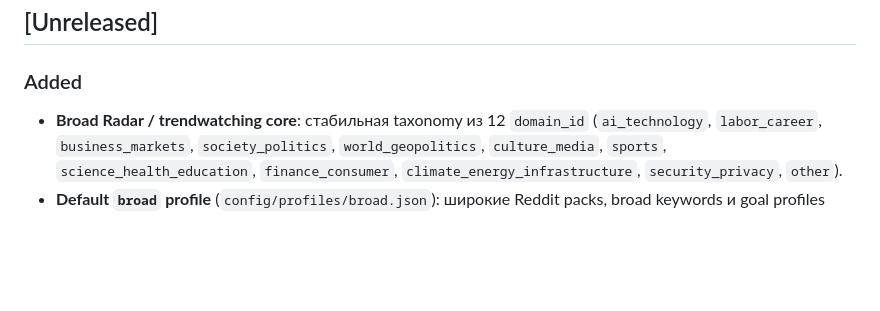
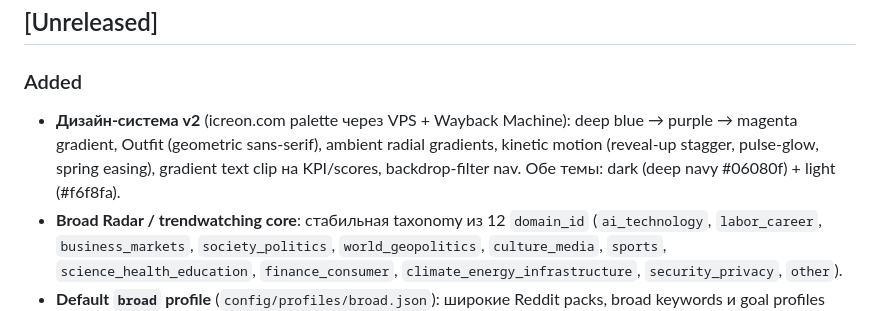
Before and after one commit to eiler2005/reddit-compass, a Markdown page: CHANGELOG.md, the part around the change. Rendered like a GitHub page; blank space fills up the shorter version.

Commit message:
docs: CHANGELOG — дизайн-система v2 (icreon palette)

```diff
--- a/CHANGELOG.md
+++ b/CHANGELOG.md
@@ -7,6 +7,11 @@
 
 ### Added
 
+- **Дизайн-система v2** (icreon.com palette через VPS + Wayback Machine):
+  deep blue → purple → magenta gradient, Outfit (geometric sans-serif),
+  ambient radial gradients, kinetic motion (reveal-up stagger, pulse-glow,
+  spring easing), gradient text clip на KPI/scores, backdrop-filter nav.
+  Обе темы: dark (deep navy #06080f) + light (#f6f8fa).
 - **Broad Radar / trendwatching core**: стабильная taxonomy из 12 `domain_id`
   (`ai_technology`, `labor_career`, `business_markets`, `society_politics`,
   `world_geopolitics`, `culture_media`, `sports`, `science_health_education`,
```
